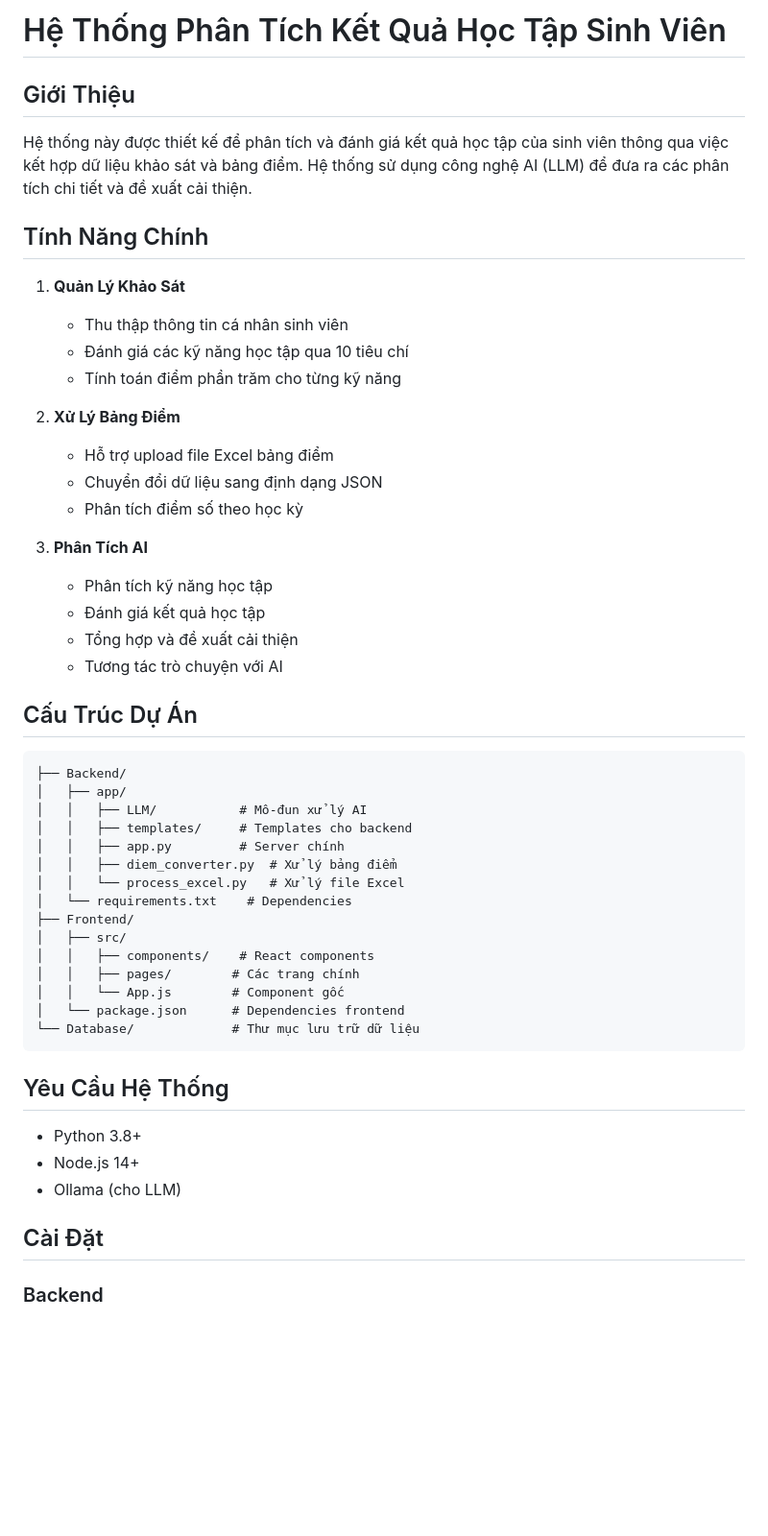
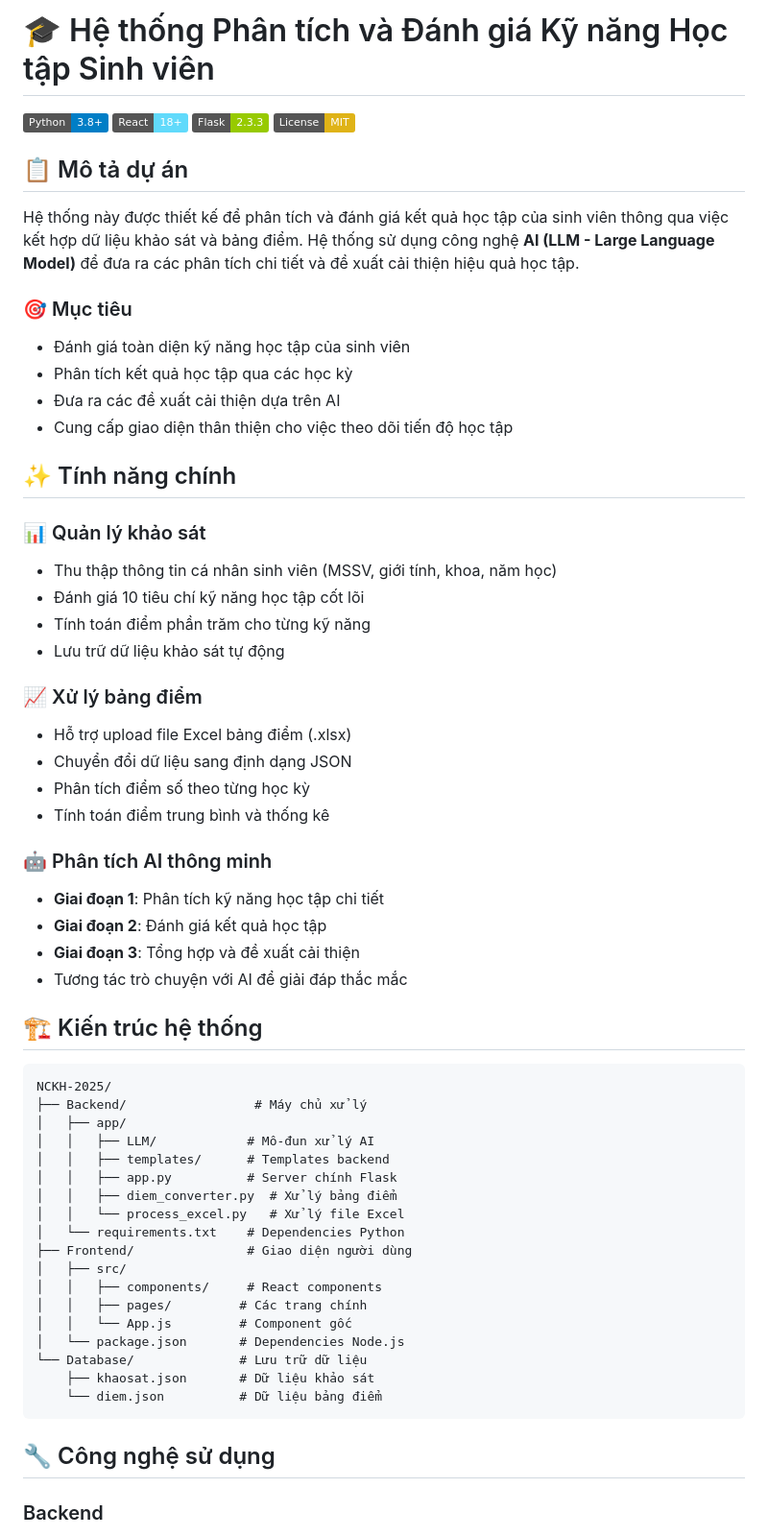
Before and after one commit to dammanhdungvn/NCKH-2025, a Markdown page: README.md, the part around one of its changes. Shown at 96% size. Drawn GitHub-style; badges without logos; blank space fills up the shorter version.

````diff
--- a/README.md
+++ b/README.md
@@ -1,49 +1,64 @@
-# Hệ Thống Phân Tích Kết Quả Học Tập Sinh Viên
+# 🎓 Hệ thống Phân tích và Đánh giá Kỹ năng Học tập Sinh viên
 
-## Giới Thiệu
-Hệ thống này được thiết kế để phân tích và đánh giá kết quả học tập của sinh viên thông qua việc kết hợp dữ liệu khảo sát và bảng điểm. Hệ thống sử dụng công nghệ AI (LLM) để đưa ra các phân tích chi tiết và đề xuất cải thiện.
+[![Python](https://img.shields.io/badge/Python-3.8+-blue.svg)](https://python.org)
+[![React](https://img.shields.io/badge/React-18+-61DAFB.svg)](https://reactjs.org)
+[![Flask](https://img.shields.io/badge/Flask-2.3.3-green.svg)](https://flask.palletsprojects.com)
+[![License](https://img.shields.io/badge/License-MIT-yellow.svg)](LICENSE)
 
-## Tính Năng Chính
-1. **Quản Lý Khảo Sát**
-   - Thu thập thông tin cá nhân sinh viên
-   - Đánh giá các kỹ năng học tập qua 10 tiêu chí
-   - Tính toán điểm phần trăm cho từng kỹ năng
+## 📋 Mô tả dự án
 
-2. **Xử Lý Bảng Điểm**
-   - Hỗ trợ upload file Excel bảng điểm
-   - Chuyển đổi dữ liệu sang định dạng JSON
-   - Phân tích điểm số theo học kỳ
+Hệ thống này được thiết kế để phân tích và đánh giá kết quả học tập của sinh viên thông qua việc kết hợp dữ liệu khảo sát và bảng điểm. Hệ thống sử dụng công nghệ **AI (LLM - Large Language Model)** để đưa ra các phân tích chi tiết và đề xuất cải thiện hiệu quả học tập.
 
-3. **Phân Tích AI**
-   - Phân tích kỹ năng học tập
-   - Đánh giá kết quả học tập
-   - Tổng hợp và đề xuất cải thiện
-   - Tương tác trò chuyện với AI
+### 🎯 Mục tiêu
 
-## Cấu Trúc Dự Án
+- Đánh giá toàn diện kỹ năng học tập của sinh viên
+- Phân tích kết quả học tập qua các học kỳ
+- Đưa ra các đề xuất cải thiện dựa trên AI
+- Cung cấp giao diện thân thiện cho việc theo dõi tiến độ học tập
+
+## ✨ Tính năng chính
+
+### 📊 Quản lý khảo sát
+- Thu thập thông tin cá nhân sinh viên (MSSV, giới tính, khoa, năm học)
+- Đánh giá 10 tiêu chí kỹ năng học tập cốt lõi
+- Tính toán điểm phần trăm cho từng kỹ năng
+- Lưu trữ dữ liệu khảo sát tự động
+
+### 📈 Xử lý bảng điểm
+- Hỗ trợ upload file Excel bảng điểm (.xlsx)
+- Chuyển đổi dữ liệu sang định dạng JSON
+- Phân tích điểm số theo từng học kỳ
+- Tính toán điểm trung bình và thống kê
+
+### 🤖 Phân tích AI thông minh
+- **Giai đoạn 1**: Phân tích kỹ năng học tập chi tiết
+- **Giai đoạn 2**: Đánh giá kết quả học tập
+- **Giai đoạn 3**: Tổng hợp và đề xuất cải thiện
+- Tương tác trò chuyện với AI để giải đáp thắc mắc
+
+## 🏗️ Kiến trúc hệ thống
+
 ```
-├── Backend/
+NCKH-2025/
+├── Backend/                 # Máy chủ xử lý
 │   ├── app/
-│   │   ├── LLM/           # Mô-đun xử lý AI
-│   │   ├── templates/     # Templates cho backend
-│   │   ├── app.py         # Server chính
+│   │   ├── LLM/            # Mô-đun xử lý AI
+│   │   ├── templates/      # Templates backend
+│   │   ├── app.py          # Server chính Flask
 │   │   ├── diem_converter.py  # Xử lý bảng điểm
 │   │   └── process_excel.py   # Xử lý file Excel
-│   └── requirements.txt    # Dependencies
-├── Frontend/
+│   └── requirements.txt    # Dependencies Python
+├── Frontend/               # Giao diện người dùng
 │   ├── src/
-│   │   ├── components/    # React components
-│   │   ├── pages/        # Các trang chính
-│   │   └── App.js        # Component gốc
-│   └── package.json      # Dependencies frontend
-└── Database/             # Thư mục lưu trữ dữ liệu
+│   │   ├── components/     # React components
+│   │   ├── pages/         # Các trang chính
+│   │   └── App.js         # Component gốc
+│   └── package.json       # Dependencies Node.js
+└── Database/              # Lưu trữ dữ liệu
+    ├── khaosat.json       # Dữ liệu khảo sát
+    └── diem.json          # Dữ liệu bảng điểm
 ```
 
-## Yêu Cầu Hệ Thống
-- Python 3.8+
-- Node.js 14+
-- Ollama (cho LLM)
-
-## Cài Đặt
+## 🔧 Công nghệ sử dụng
 
 ### Backend
````
Also changed, not shown: other parts of README.md (+138 -269 lines).
